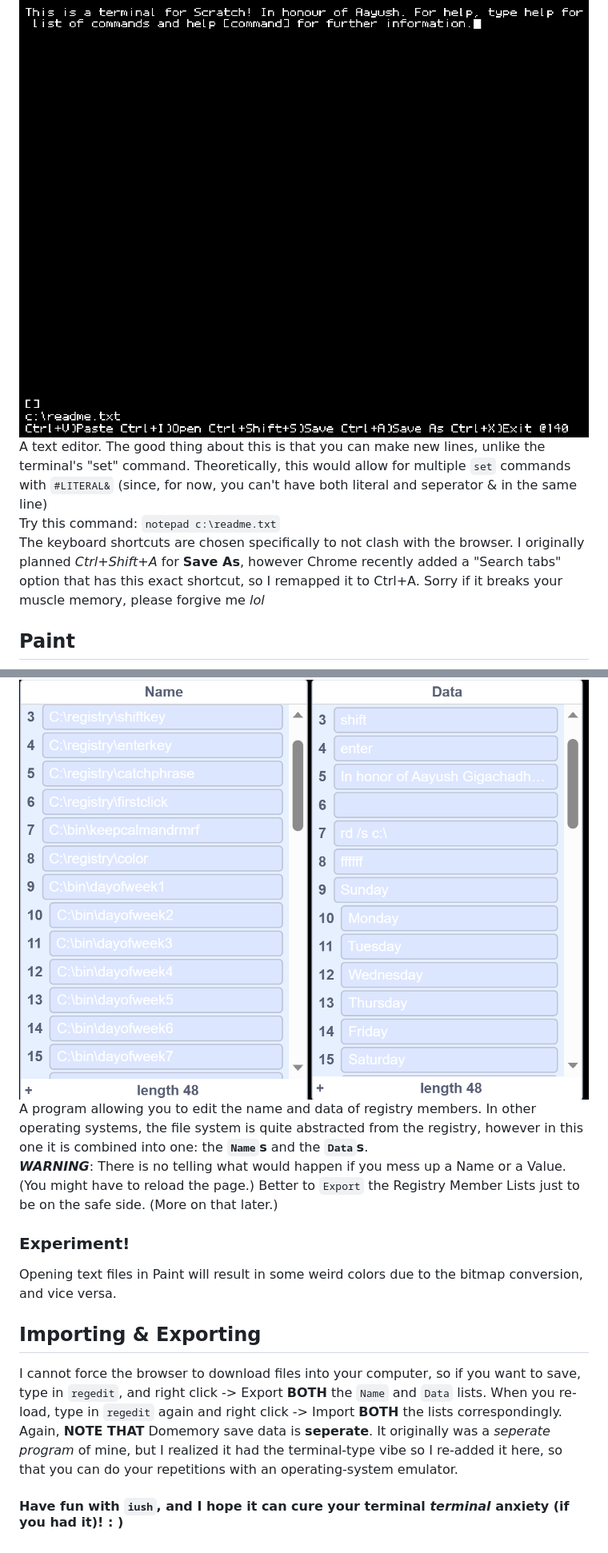
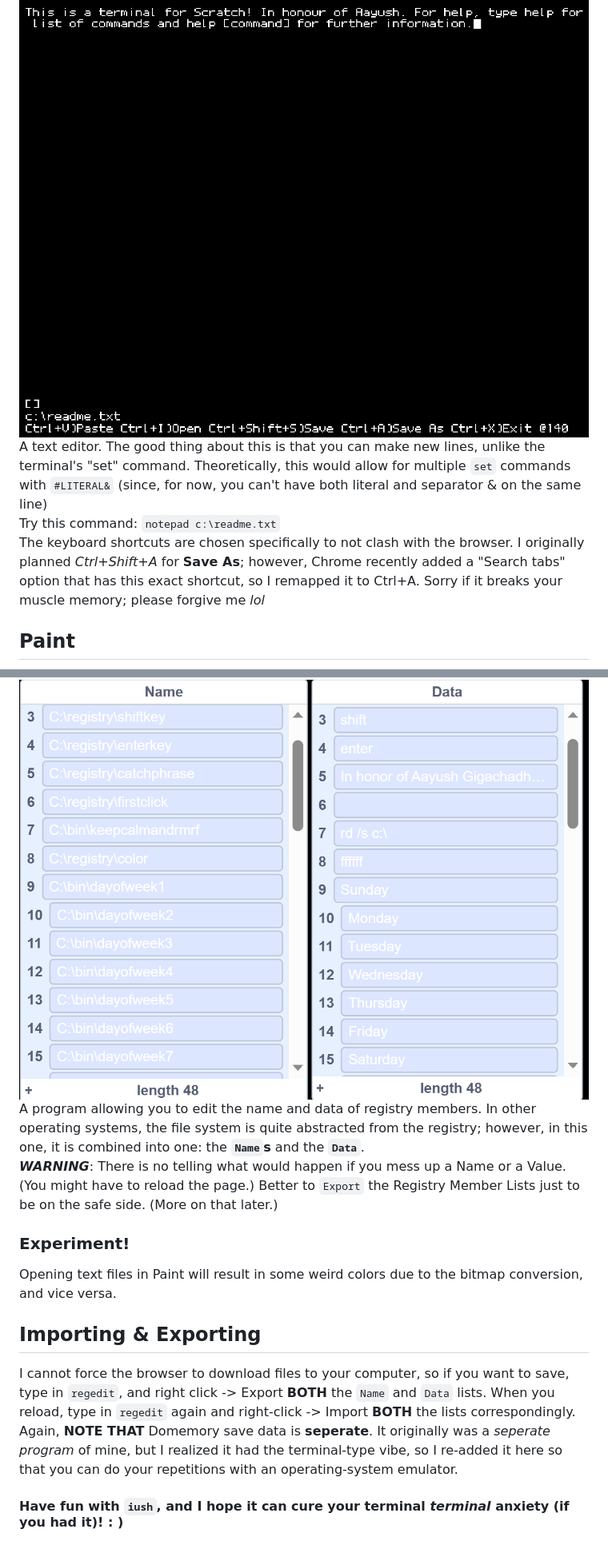
Before and after one commit to iamdominic2/iush, a Markdown page: README.md, 2 parts joined by grey strips. Shown at 80% size. Rendered like a GitHub page.

```diff
--- a/README.md
+++ b/README.md
@@ -66,9 +66,9 @@ Classic spaced repetition active recall - Maybe the first of its kind on Scratch
 
 ## Notepad
 ![Notepad](screenshots/notepad.png)
-A text editor. The good thing about this is that you can make new lines, unlike the terminal's "set" command. Theoretically, this would allow for multiple `set` commands with `#LITERAL&` (since, for now, you can't have both literal and seperator & in the same line) <BR>
+A text editor. The good thing about this is that you can make new lines, unlike the terminal's "set" command. Theoretically, this would allow for multiple `set` commands with `#LITERAL&` (since, for now, you can't have both literal and separator & on the same line) <BR>
 Try this command: `notepad c:\readme.txt`<BR>
-The keyboard shortcuts are chosen specifically to not clash with the browser. I originally planned *Ctrl+Shift+A* for **Save As**, however Chrome recently added a "Search tabs" option that has this exact shortcut, so I remapped it to Ctrl+A. Sorry if it breaks your muscle memory, please forgive me *lol*
+The keyboard shortcuts are chosen specifically to not clash with the browser. I originally planned *Ctrl+Shift+A* for **Save As**; however, Chrome recently added a "Search tabs" option that has this exact shortcut, so I remapped it to Ctrl+A. Sorry if it breaks your muscle memory; please forgive me *lol*
 
 ## Paint
 ![Paint](screenshots/paint.png)
@@ -77,14 +77,14 @@ A painting program with 22 different colors. I learned how to convert color data
 
 ## Regedit
 ![Regedit](screenshots/regedit.png)
-A program allowing you to edit the name and data of registry members. In other operating systems, the file system is quite abstracted from the registry, however in this one it is combined into one: the **`Name`s** and the **`Data`s**.<BR>
+A program allowing you to edit the name and data of registry members. In other operating systems, the file system is quite abstracted from the registry; however, in this one, it is combined into one: the **`Name`s** and the **`Data`**.<BR>
 ***WARNING***: There is no telling what would happen if you mess up a Name or a Value. (You might have to reload the page.) Better to `Export` the Registry Member Lists just to be on the safe side. (More on that later.)
 
 ### Experiment!
 Opening text files in Paint will result in some weird colors due to the bitmap conversion, and vice versa.
 
 ## Importing & Exporting
-I cannot force the browser to download files into your computer, so if you want to save, type in `regedit`, and right click -> Export **BOTH** the `Name` and `Data` lists. When you re-load, type in `regedit` again and right click -> Import **BOTH** the lists correspondingly.<BR>
-Again, **NOTE THAT** Domemory save data is **seperate**. It originally was a *seperate program* of mine, but I realized it had the terminal-type vibe so I re-added it here, so that you can do your repetitions with an operating-system emulator.
+I cannot force the browser to download files to your computer, so if you want to save, type in `regedit`, and right click -> Export **BOTH** the `Name` and `Data` lists. When you reload, type in `regedit` again and right-click -> Import **BOTH** the lists correspondingly.<BR>
+Again, **NOTE THAT** Domemory save data is **seperate**. It originally was a *seperate program* of mine, but I realized it had the terminal-type vibe, so I re-added it here so that you can do your repetitions with an operating-system emulator.
 
 #### Have fun with `iush`, and I hope it can cure your terminal *terminal* anxiety (if you had it)! : )
```
Also changed, not shown: other parts of README.md (+14 -14 lines).
